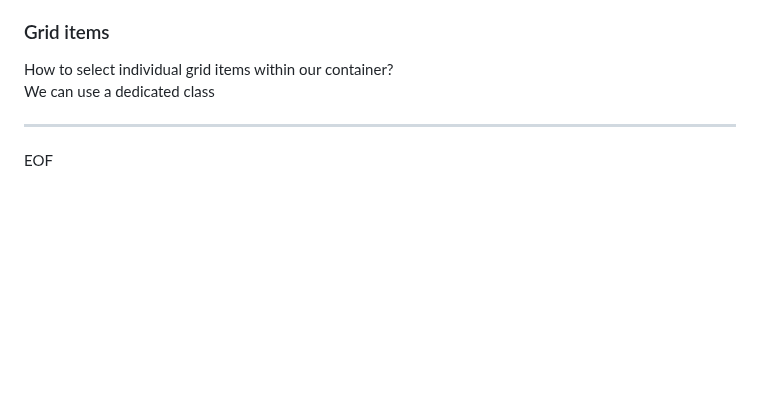
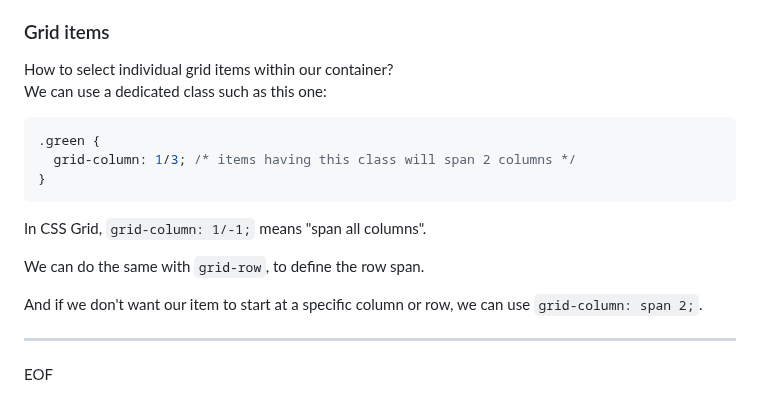
Before and after one commit to fastoch/Complete_Web_Dev_ZTM, a Markdown page: README.md, the part around the change. Rendered like a GitHub page; blank space fills up the shorter version.

Commit message:
CSS Grid 5 @0

````diff
--- a/README.md
+++ b/README.md
@@ -1204,7 +1204,20 @@ But what about the individual grid items?
 ### Grid items
 
 How to select individual grid items within our container?
-We can use a dedicated class
+We can use a dedicated class such as this one:
+```css
+.green {
+  grid-column: 1/3; /* items having this class will span 2 columns */
+}
+```
+
+In CSS Grid, `grid-column: 1/-1;` means "span all columns".
+
+We can do the same with `grid-row`, to define the row span.
+
+And if we don't want our item to start at a specific column or row, we can use `grid-column: span 2;`.
+
+
 
 ---
 EOF
````
